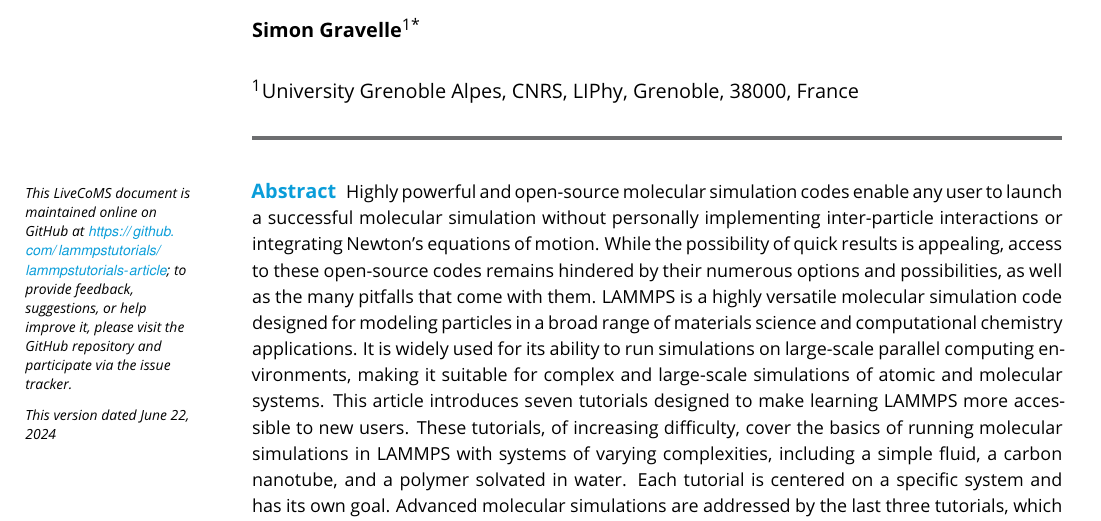
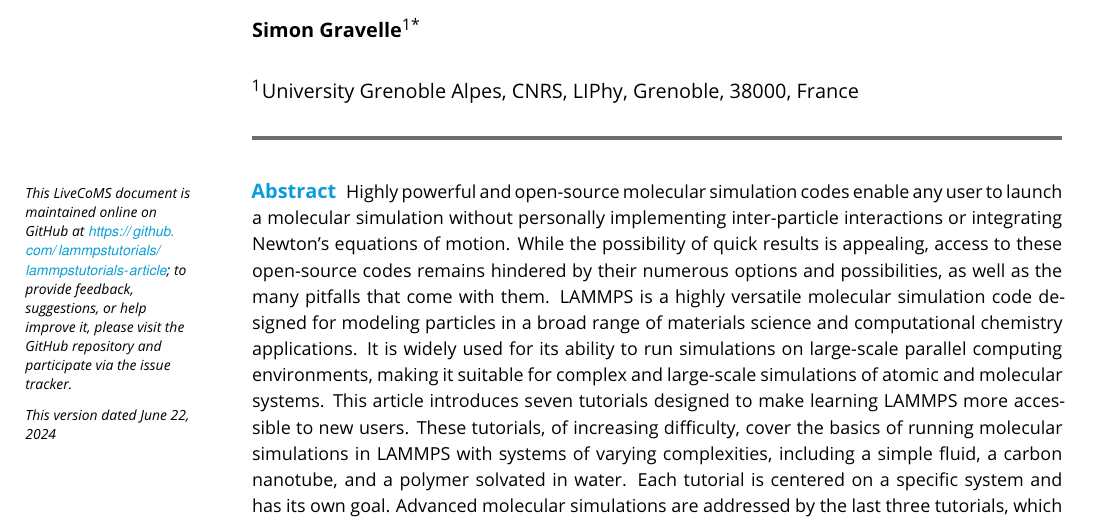
Before and after one commit to lammpstutorials/lammpstutorials-article, a LaTeX document (lammps-tutorials.tex): part of page 1 of 36, cut so that both start at the same text. Compiled offline with pdfLaTeX.

Commit message:
removed succesful

```diff
--- a/lammps-tutorials.tex
+++ b/lammps-tutorials.tex
@@ -103,7 +103,7 @@
 \maketitle
 
 \begin{abstract}
-Highly powerful and open-source molecular simulation codes enable any user to launch a successful molecular simulation without personally implementing inter-particle interactions or integrating Newton's equations of motion. While the possibility of quick results is appealing, access to these open-source codes remains hindered by their numerous options and possibilities, as well as the many pitfalls that come with them. LAMMPS is a highly versatile molecular simulation code designed for modeling particles in a broad range of materials science and computational chemistry applications. It is widely used for its ability to run simulations on large-scale parallel computing environments, making it suitable for complex and large-scale simulations of atomic and molecular systems. This article introduces seven tutorials designed to make learning LAMMPS more accessible to new users. These tutorials, of increasing difficulty, cover the basics of running molecular simulations in LAMMPS with systems of varying complexities, including a simple fluid, a carbon nanotube, and a polymer solvated in water. Each tutorial is centered on a specific system and has its own goal. Advanced molecular simulations are addressed by the last three tutorials, which cover the use of a reactive force field, umbrella sampling, and grand canonical Monte Carlo.
+Highly powerful and open-source molecular simulation codes enable any user to launch a molecular simulation without personally implementing inter-particle interactions or integrating Newton's equations of motion. While the possibility of quick results is appealing, access to these open-source codes remains hindered by their numerous options and possibilities, as well as the many pitfalls that come with them. LAMMPS is a highly versatile molecular simulation code designed for modeling particles in a broad range of materials science and computational chemistry applications. It is widely used for its ability to run simulations on large-scale parallel computing environments, making it suitable for complex and large-scale simulations of atomic and molecular systems. This article introduces seven tutorials designed to make learning LAMMPS more accessible to new users. These tutorials, of increasing difficulty, cover the basics of running molecular simulations in LAMMPS with systems of varying complexities, including a simple fluid, a carbon nanotube, and a polymer solvated in water. Each tutorial is centered on a specific system and has its own goal. Advanced molecular simulations are addressed by the last three tutorials, which cover the use of a reactive force field, umbrella sampling, and grand canonical Monte Carlo.
 \end{abstract}
 
 \end{frontmatter}
```
